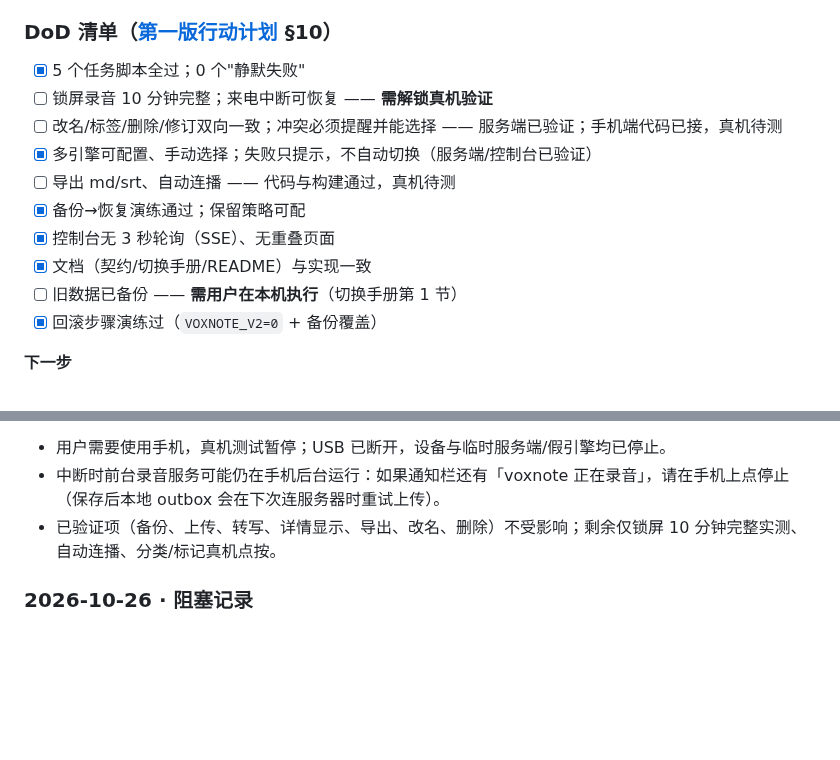
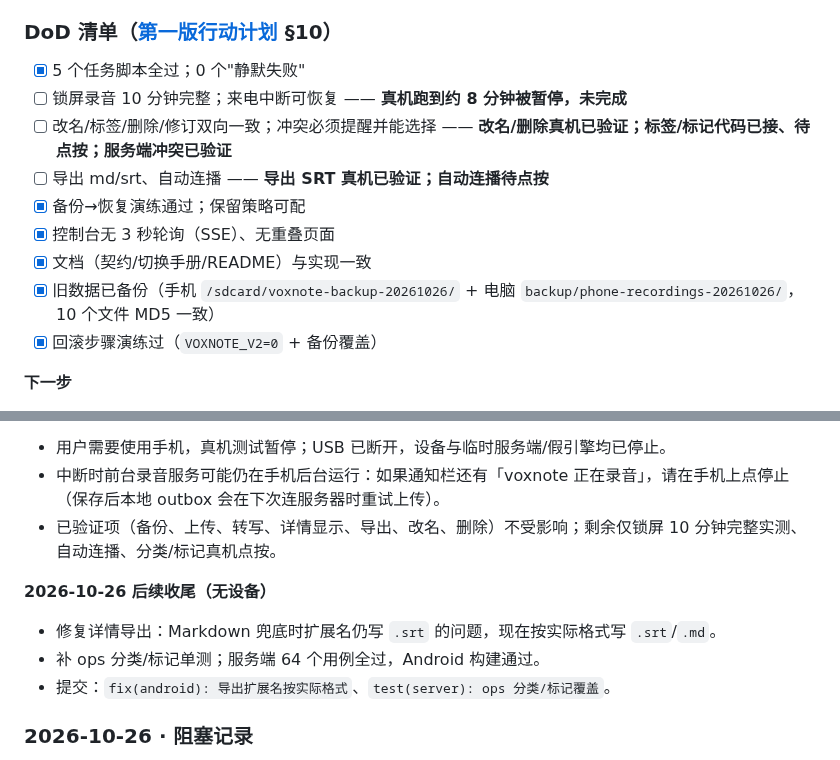
Before and after one commit to youli42/voxnote, a Markdown page: docs/计划/进度记录.md, 2 parts joined by grey strips. Rendered like a GitHub page; blank space fills up the shorter version.

Commit message:
docs(plan): 更新 DoD 与真机暂停后的收尾记录

```diff
--- a/docs/计划/进度记录.md
+++ b/docs/计划/进度记录.md
@@ -398,14 +398,13 @@ pwsh -NoProfile -File android\build.ps1 `
 ### DoD 清单（[第一版行动计划](第一版行动计划.md) §10）
 
 - [x] 5 个任务脚本全过；0 个"静默失败"
-- [ ] 锁屏录音 10 分钟完整；来电中断可恢复 —— **需解锁真机验证**
-- [ ] 改名/标签/删除/修订双向一致；冲突必须提醒并能选择 —— 服务端已验证；手机端代码已接，真机待测
-- [x] 多引擎可配置、手动选择；失败只提示，不自动切换（服务端/控制台已验证）
-- [ ] 导出 md/srt、自动连播 —— 代码与构建通过，真机待测
+- [ ] 锁屏录音 10 分钟完整；来电中断可恢复 —— **真机跑到约 8 分钟被暂停，未完成**
+- [ ] 改名/标签/删除/修订双向一致；冲突必须提醒并能选择 —— **改名/删除真机已验证；标签/标记代码已接、待点按；服务端冲突已验证**
+- [ ] 导出 md/srt、自动连播 —— **导出 SRT 真机已验证；自动连播待点按**
 - [x] 备份→恢复演练通过；保留策略可配
 - [x] 控制台无 3 秒轮询（SSE）、无重叠页面
 - [x] 文档（契约/切换手册/README）与实现一致
-- [ ] 旧数据已备份 —— **需用户在本机执行**（切换手册第 1 节）
+- [x] 旧数据已备份（手机 `/sdcard/voxnote-backup-20261026/` + 电脑 `backup/phone-recordings-20261026/`，10 个文件 MD5 一致）
 - [x] 回滚步骤演练过（`VOXNOTE_V2=0` + 备份覆盖）
 
 **下一步**
@@ -450,6 +449,12 @@ pwsh -NoProfile -File android\build.ps1 `
 - 中断时前台录音服务可能仍在手机后台运行：如果通知栏还有「voxnote 正在录音」，请在手机上点停止（保存后本地 outbox 会在下次连服务器时重试上传）。
 - 已验证项（备份、上传、转写、详情显示、导出、改名、删除）不受影响；剩余仅锁屏 10 分钟完整实测、自动连播、分类/标记真机点按。
 
+**2026-10-26 后续收尾（无设备）**
+
+- 修复详情导出：Markdown 兜底时扩展名仍写 `.srt` 的问题，现在按实际格式写 `.srt`/`.md`。
+- 补 ops 分类/标记单测；服务端 64 个用例全过，Android 构建通过。
+- 提交：`fix(android): 导出扩展名按实际格式`、`test(server): ops 分类/标记覆盖`。
+
 ### 2026-10-26 · 阻塞记录
 
 代码、服务端测试、e2e、5 个验收脚本、恢复/回滚、性能、Android 构建均已通过；
```
